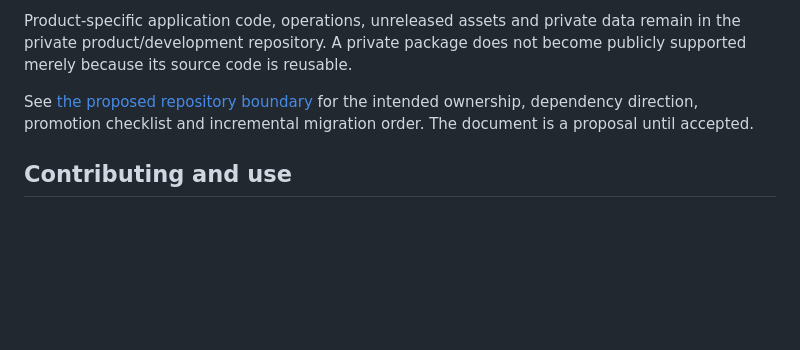
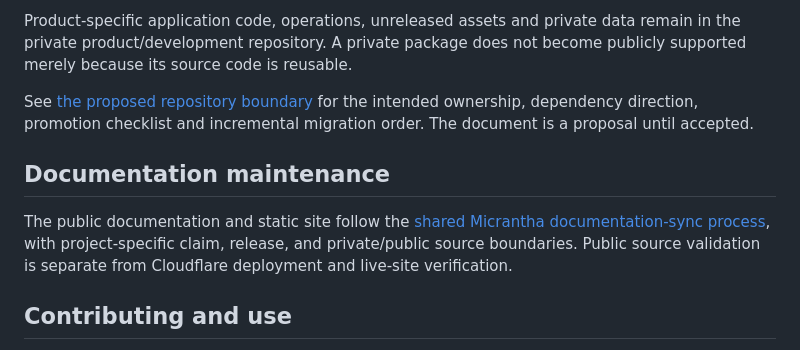
Before and after one commit to hackelia-micrantha/achillea-community, a Markdown page: README.md, the part around the change. Rendered like a GitHub page; blank space fills up the shorter version.

```diff
--- a/README.md
+++ b/README.md
@@ -38,6 +38,10 @@ Product-specific application code, operations, unreleased assets and private dat
 
 See [the proposed repository boundary](docs/public-private-boundary.md) for the intended ownership, dependency direction, promotion checklist and incremental migration order. The document is a proposal until accepted.
 
+## Documentation maintenance
+
+The public documentation and static site follow the [shared Micrantha documentation-sync process](docs/documentation-maintenance.md), with project-specific claim, release, and private/public source boundaries. Public source validation is separate from Cloudflare deployment and live-site verification.
+
 ## Contributing and use
 
 Contributions to this repository can improve the public website and documentation through a pull request. Do not submit private repository content, production configuration, credentials, personally identifying or sensitive location data, copyrighted source-book excerpts, or third-party assets without confirmed redistribution rights.
```
Also changed, not shown: docs/documentation-maintenance.md (added, +38 -0 lines).
